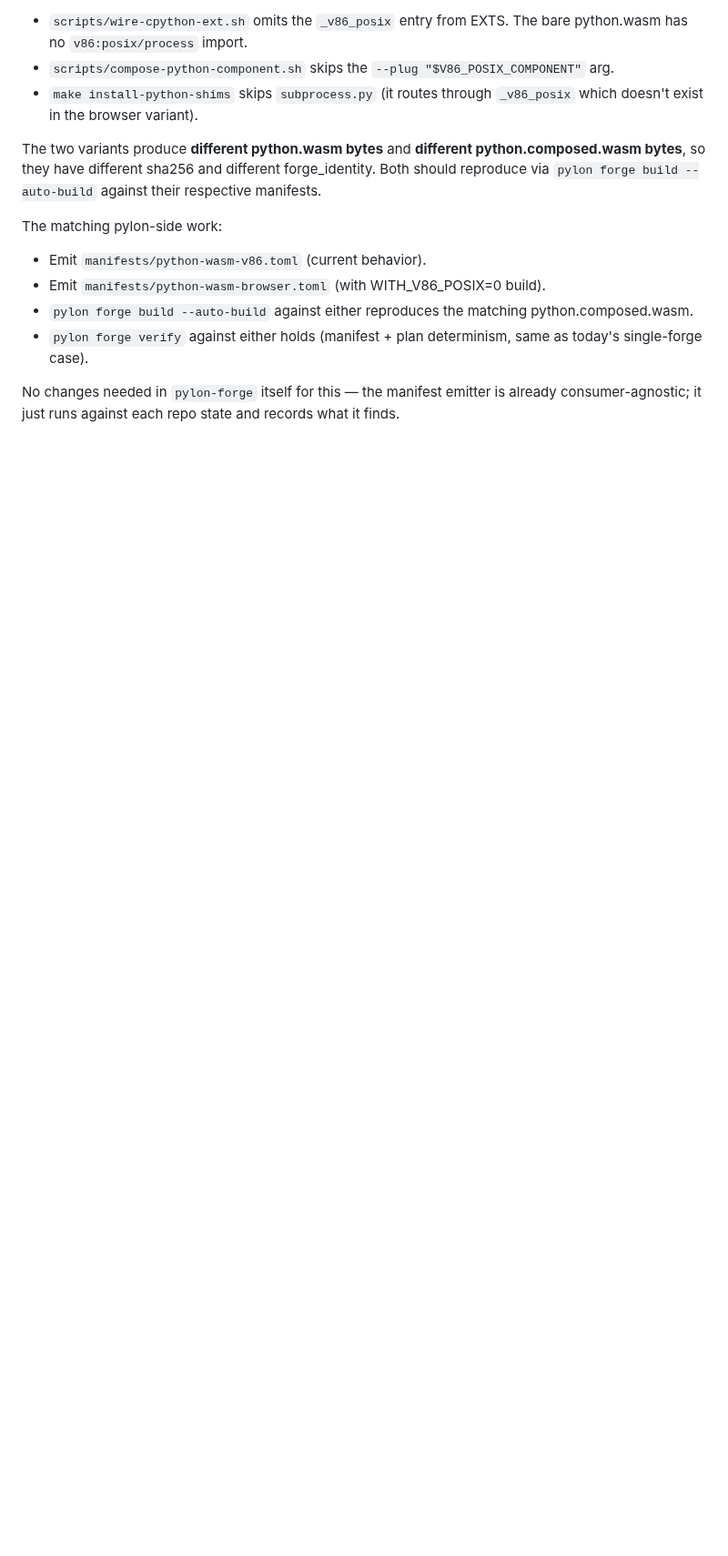
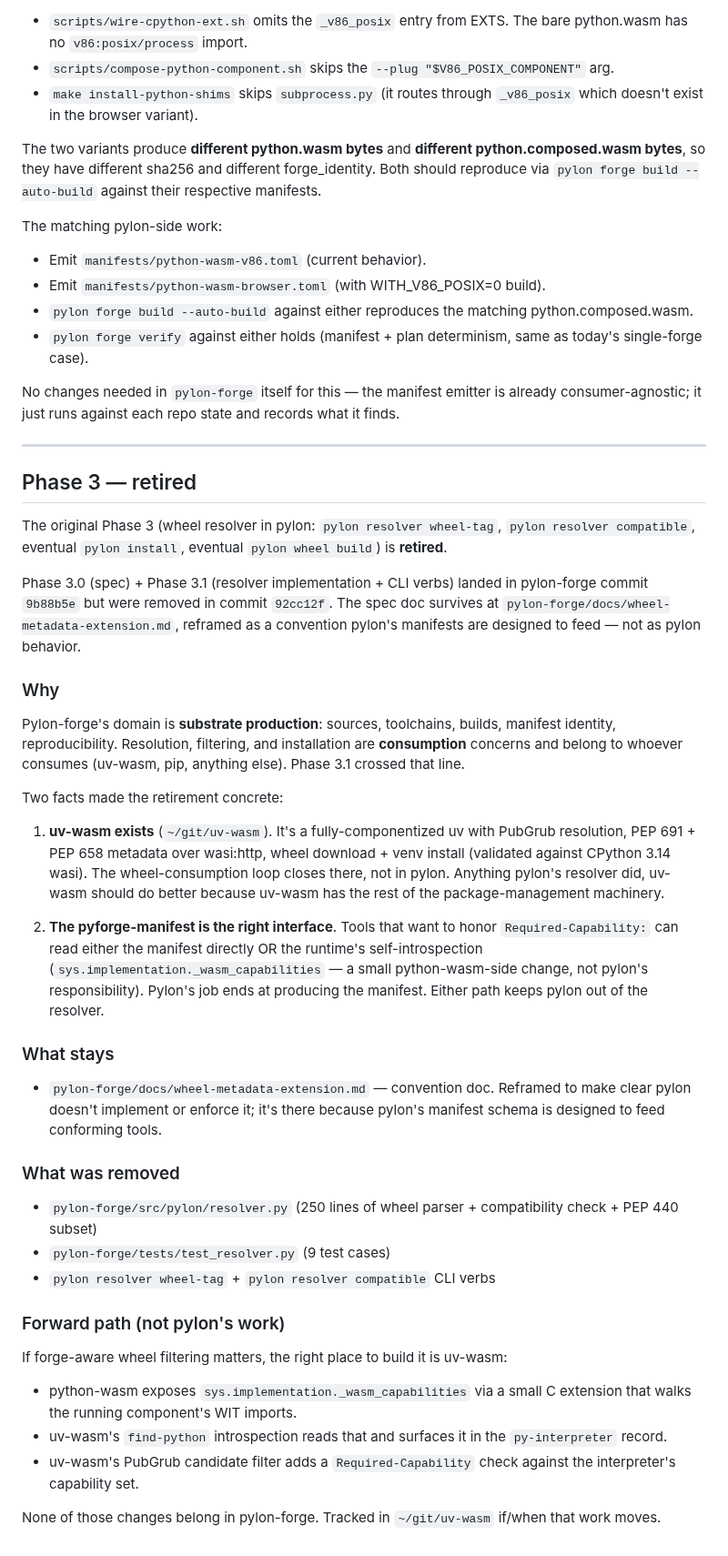
Before and after one commit to tegmentum/python-wasm, a Markdown page: docs/pylon-pyforge-implementation.md, the part around the change. Shown at 91% size. GitHub-like rendering; blank space fills up the shorter version.

Commit message:
docs(pylon-pyforge): retire Phase 3 wheel resolver
Pylon-forge produces substrate; resolution is a consumption concern
that belongs to uv-wasm (or pip, or whatever package manager). The
resolver implementation that landed in Phase 3.1 crossed that line
and is removed in pylon-forge 92cc12f.

What stays:

  * pylon-forge/docs/wheel-metadata-extension.md — reframed as a
    convention pylon's manifests are designed to feed, with explicit
    note that pylon doesn't implement or enforce it.

What's removed (in pylon-forge):

  * src/pylon/resolver.py + tests/test_resolver.py
  * pylon resolver {wheel-tag, compatible} CLI verbs

Forward path (not pylon's work) if forge-aware wheel filtering
matters: python-wasm exposes sys.implementation._wasm_capabilities
via a small C extension walking the running component's WIT imports;
uv-wasm reads it in find-python introspection; uv-wasm's PubGrub
candidate filter adds a Required-Capability check against that set.
All three changes belong outside pylon-forge.

```diff
--- a/docs/pylon-pyforge-implementation.md
+++ b/docs/pylon-pyforge-implementation.md
@@ -1080,3 +1080,71 @@ The matching pylon-side work:
 No changes needed in `pylon-forge` itself for this — the
 manifest emitter is already consumer-agnostic; it just runs against
 each repo state and records what it finds.
+
+---
+
+## Phase 3 — retired
+
+The original Phase 3 (wheel resolver in pylon: `pylon resolver
+wheel-tag`, `pylon resolver compatible`, eventual `pylon install`,
+eventual `pylon wheel build`) is **retired**.
+
+Phase 3.0 (spec) + Phase 3.1 (resolver implementation + CLI verbs)
+landed in pylon-forge commit `9b88b5e` but were removed in commit
+`92cc12f`. The spec doc survives at
+`pylon-forge/docs/wheel-metadata-extension.md`, reframed as a
+convention pylon's manifests are designed to feed — not as pylon
+behavior.
+
+### Why
+
+Pylon-forge's domain is **substrate production**: sources,
+toolchains, builds, manifest identity, reproducibility. Resolution,
+filtering, and installation are **consumption** concerns and belong
+to whoever consumes (uv-wasm, pip, anything else). Phase 3.1 crossed
+that line.
+
+Two facts made the retirement concrete:
+
+1. **uv-wasm exists** (`~/git/uv-wasm`). It's a fully-componentized
+   uv with PubGrub resolution, PEP 691 + PEP 658 metadata over
+   wasi:http, wheel download + venv install (validated against
+   CPython 3.14 wasi). The wheel-consumption loop closes there, not
+   in pylon. Anything pylon's resolver did, uv-wasm should do better
+   because uv-wasm has the rest of the package-management machinery.
+
+2. **The pyforge-manifest is the right interface**. Tools that want
+   to honor `Required-Capability:` can read either the manifest
+   directly OR the runtime's self-introspection
+   (`sys.implementation._wasm_capabilities` — a small python-wasm-side
+   change, not pylon's responsibility). Pylon's job ends at producing
+   the manifest. Either path keeps pylon out of the resolver.
+
+### What stays
+
+* `pylon-forge/docs/wheel-metadata-extension.md` — convention doc.
+  Reframed to make clear pylon doesn't implement or enforce it; it's
+  there because pylon's manifest schema is designed to feed
+  conforming tools.
+
+### What was removed
+
+* `pylon-forge/src/pylon/resolver.py` (250 lines of wheel parser +
+  compatibility check + PEP 440 subset)
+* `pylon-forge/tests/test_resolver.py` (9 test cases)
+* `pylon resolver wheel-tag` + `pylon resolver compatible` CLI verbs
+
+### Forward path (not pylon's work)
+
+If forge-aware wheel filtering matters, the right place to build it
+is uv-wasm:
+
+* python-wasm exposes `sys.implementation._wasm_capabilities` via
+  a small C extension that walks the running component's WIT imports.
+* uv-wasm's `find-python` introspection reads that and surfaces it
+  in the `py-interpreter` record.
+* uv-wasm's PubGrub candidate filter adds a `Required-Capability`
+  check against the interpreter's capability set.
+
+None of those changes belong in pylon-forge. Tracked in
+`~/git/uv-wasm` if/when that work moves.
```
